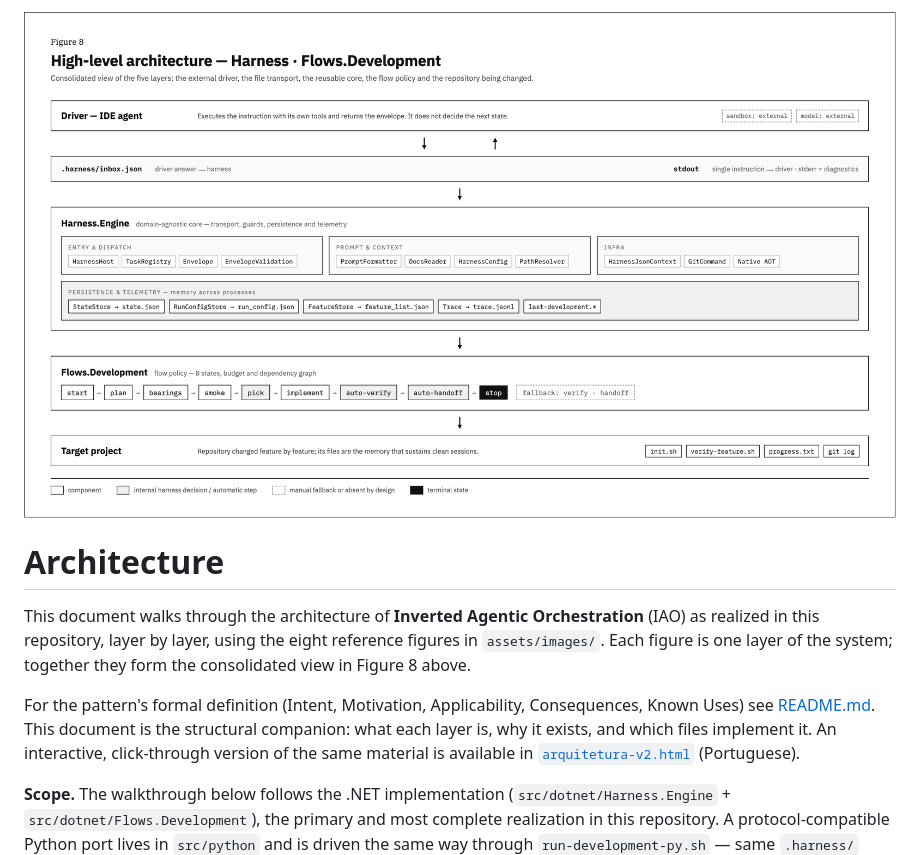
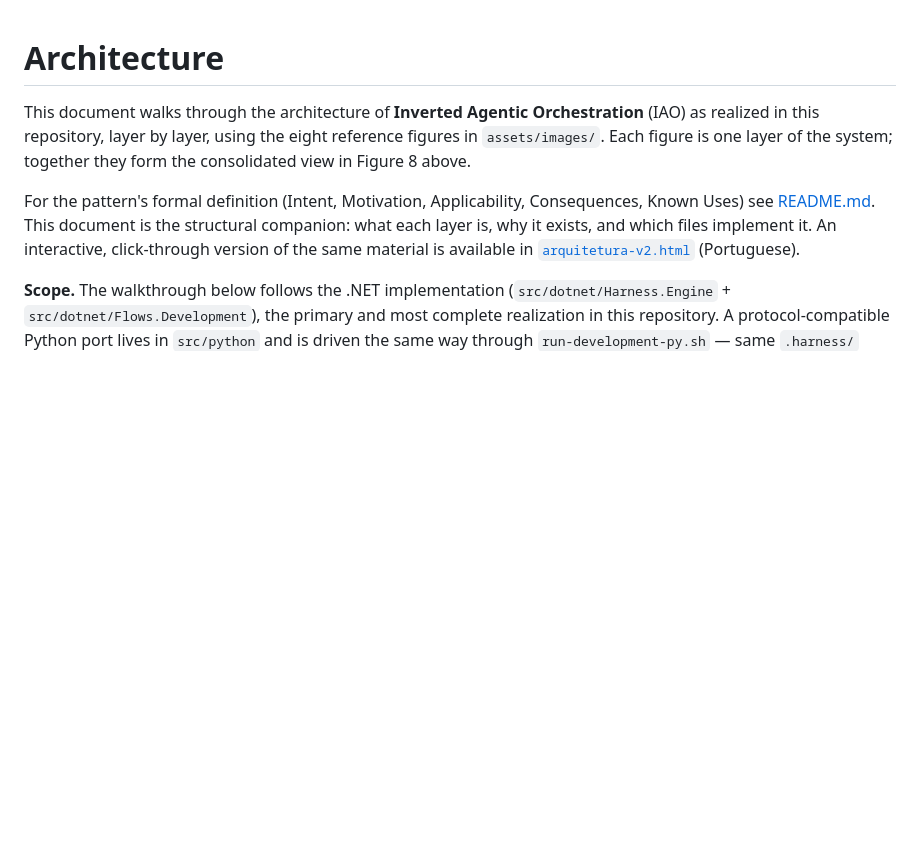
Before and after one commit to cooperacode/IAO, a Markdown page: ARCHITECTURE.md, the part around the change. Drawn GitHub-style; blank space fills up the shorter version.

Commit message:
chore: Remove high-level architecture image reference from ARCHITECTURE.md

```diff
--- a/ARCHITECTURE.md
+++ b/ARCHITECTURE.md
@@ -1,5 +1,3 @@
-![High-level architecture — Harness · Flows.Development](assets/images/fig-08-hla.png)
-
 # Architecture
 
 This document walks through the architecture of **Inverted Agentic Orchestration**
```
